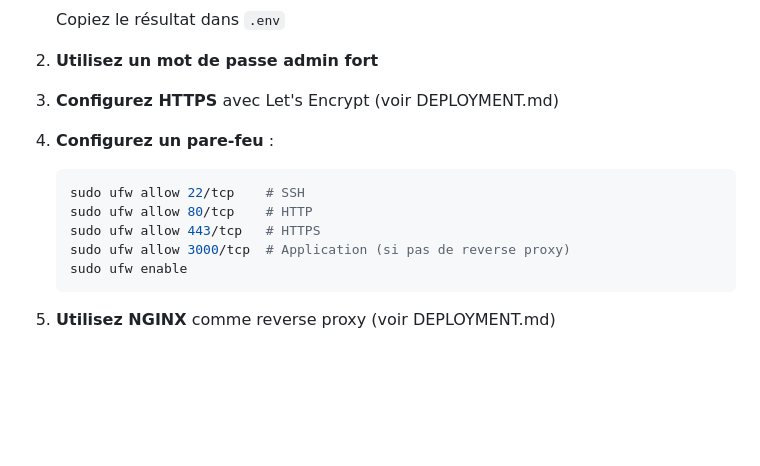
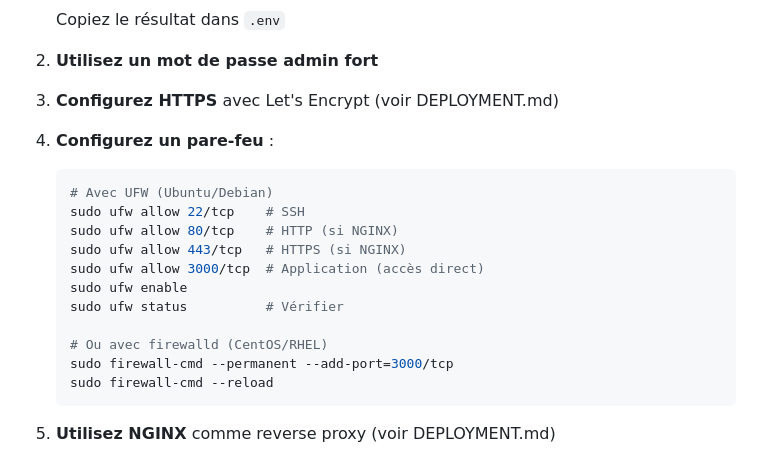
Before and after one commit to CarrascoAlexis/mc-server-watcher, a Markdown page: DEPLOY-RESUME.md, the part around the change. Rendered like a GitHub page; blank space fills up the shorter version.

````diff
--- a/DEPLOY-RESUME.md
+++ b/DEPLOY-RESUME.md
@@ -116,11 +116,17 @@ Ouvrez votre navigateur :
 
 4. **Configurez un pare-feu** :
    ```bash
+   # Avec UFW (Ubuntu/Debian)
    sudo ufw allow 22/tcp    # SSH
-   sudo ufw allow 80/tcp    # HTTP
-   sudo ufw allow 443/tcp   # HTTPS
-   sudo ufw allow 3000/tcp  # Application (si pas de reverse proxy)
+   sudo ufw allow 80/tcp    # HTTP (si NGINX)
+   sudo ufw allow 443/tcp   # HTTPS (si NGINX)
+   sudo ufw allow 3000/tcp  # Application (accès direct)
    sudo ufw enable
+   sudo ufw status          # Vérifier
+
+   # Ou avec firewalld (CentOS/RHEL)
+   sudo firewall-cmd --permanent --add-port=3000/tcp
+   sudo firewall-cmd --reload
    ```
 
 5. **Utilisez NGINX** comme reverse proxy (voir DEPLOYMENT.md)
````
Also changed, not shown: DEPLOYMENT.md (+13 -0 lines).
